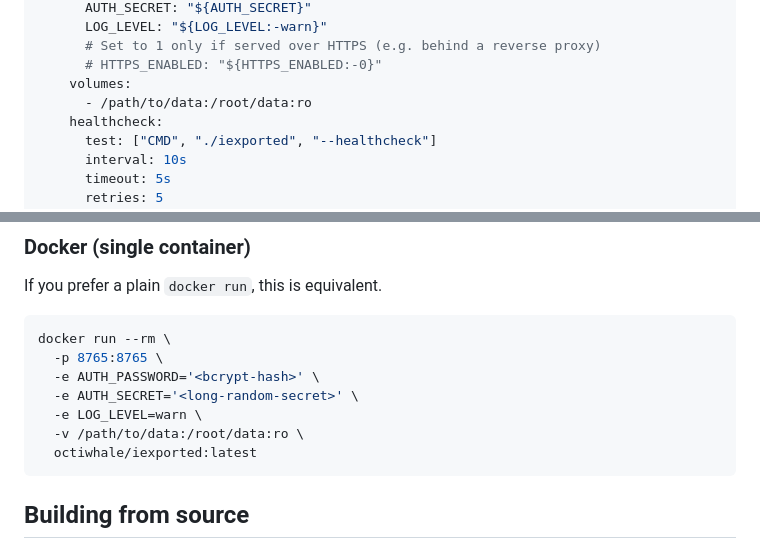
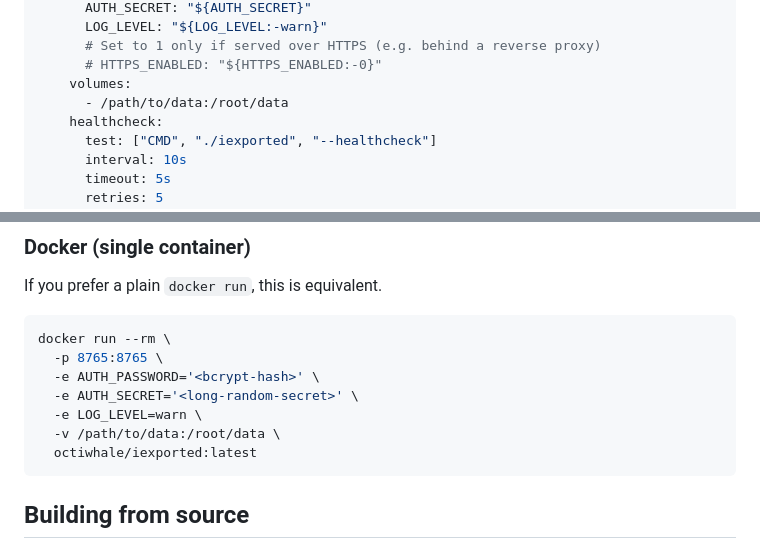
Before and after one commit to octiwhale/iExported, a Markdown page: README.md, 2 parts joined by grey strips. Rendered like a GitHub page.

Commit message:
Initial commit

````diff
--- a/README.md
+++ b/README.md
@@ -70,7 +70,7 @@ services:
       # Set to 1 only if served over HTTPS (e.g. behind a reverse proxy)
       # HTTPS_ENABLED: "${HTTPS_ENABLED:-0}"
     volumes:
-      - /path/to/data:/root/data:ro
+      - /path/to/data:/root/data
     healthcheck:
       test: ["CMD", "./iexported", "--healthcheck"]
       interval: 10s
@@ -96,7 +96,7 @@ docker run --rm \
   -e AUTH_PASSWORD='<bcrypt-hash>' \
   -e AUTH_SECRET='<long-random-secret>' \
   -e LOG_LEVEL=warn \
-  -v /path/to/data:/root/data:ro \
+  -v /path/to/data:/root/data \
   octiwhale/iexported:latest
 ```
 
````
